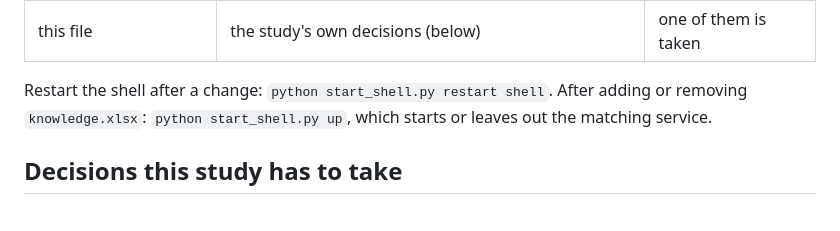
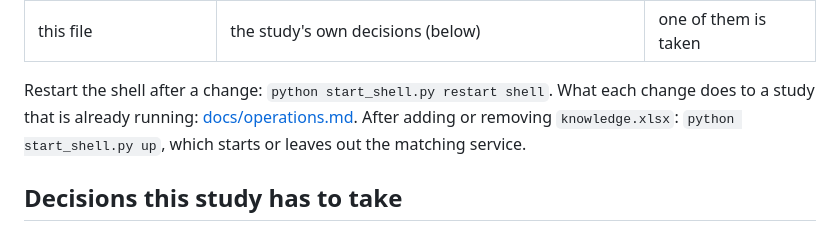
Before and after one commit to U01234567/tilbot-shell, a Markdown page: project-example/README.md, the part around the change. Rendered like a GitHub page.

Commit message:
docs: making changes when study is running

```diff
--- a/project-example/README.md
+++ b/project-example/README.md
@@ -16,7 +16,7 @@ Participant data is never in this folder: it stays in the database.
 | `knowledge.xlsx` | the questions participants may ask, with example phrasings, answers and optional links (phase 3); `knowledge-example.xlsx` shows the format: rename a copy to switch phase 3 on | the knowledge base changes |
 | this file | the study's own decisions (below) | one of them is taken |
 
-Restart the shell after a change: `python start_shell.py restart shell`. After adding or removing `knowledge.xlsx`: `python start_shell.py up`, which starts or leaves out the matching service.
+Restart the shell after a change: `python start_shell.py restart shell`. What each change does to a study that is already running: [docs/operations.md](../docs/operations.md#changing-a-running-study). After adding or removing `knowledge.xlsx`: `python start_shell.py up`, which starts or leaves out the matching service.
 
 ## Decisions this study has to take
 
```
Also changed, not shown: docs/operations.md (+20 -1 lines).
